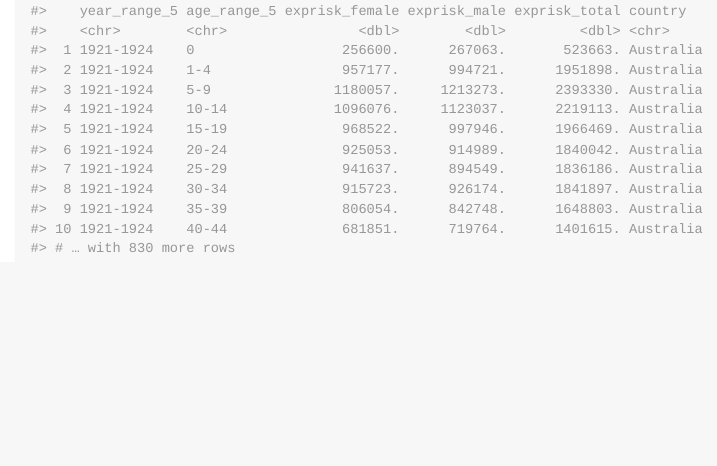
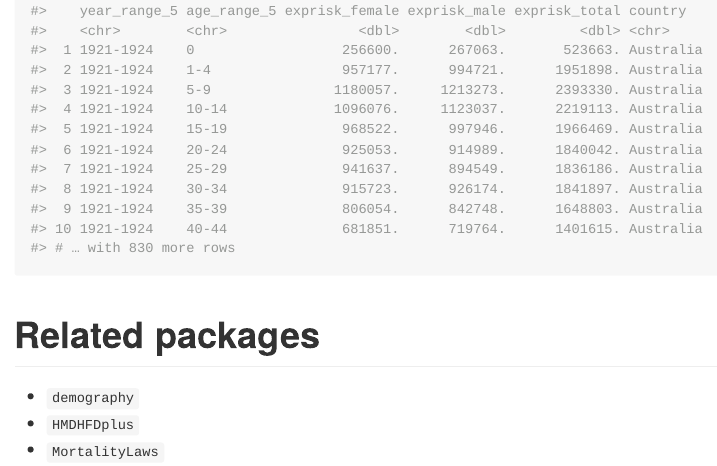
Before and after one commit to emitanaka/mortality, an R Markdown document (README.Rmd): the page in a window 1100 px wide, from 3060 px down. The pictures show the output file README.md that the author committed with the source, drawn offline in the style of GitHub; badge pictures from the web are left out.

Commit message:
related packages

````diff
--- a/README.Rmd
+++ b/README.Rmd
@@ -96,3 +96,9 @@ You can also get a different age or year range:
 hmd_data(c("Australia" = "AUS", "Japan" = "JPN"),
          stats = "exposure_to_risk", year_range = 5, age_range = 5)
 ```
+
+# Related packages
+
+* `demography`
+* `HMDHFDplus`
+* `MortalityLaws`
````
Also changed, not shown: README.md.
